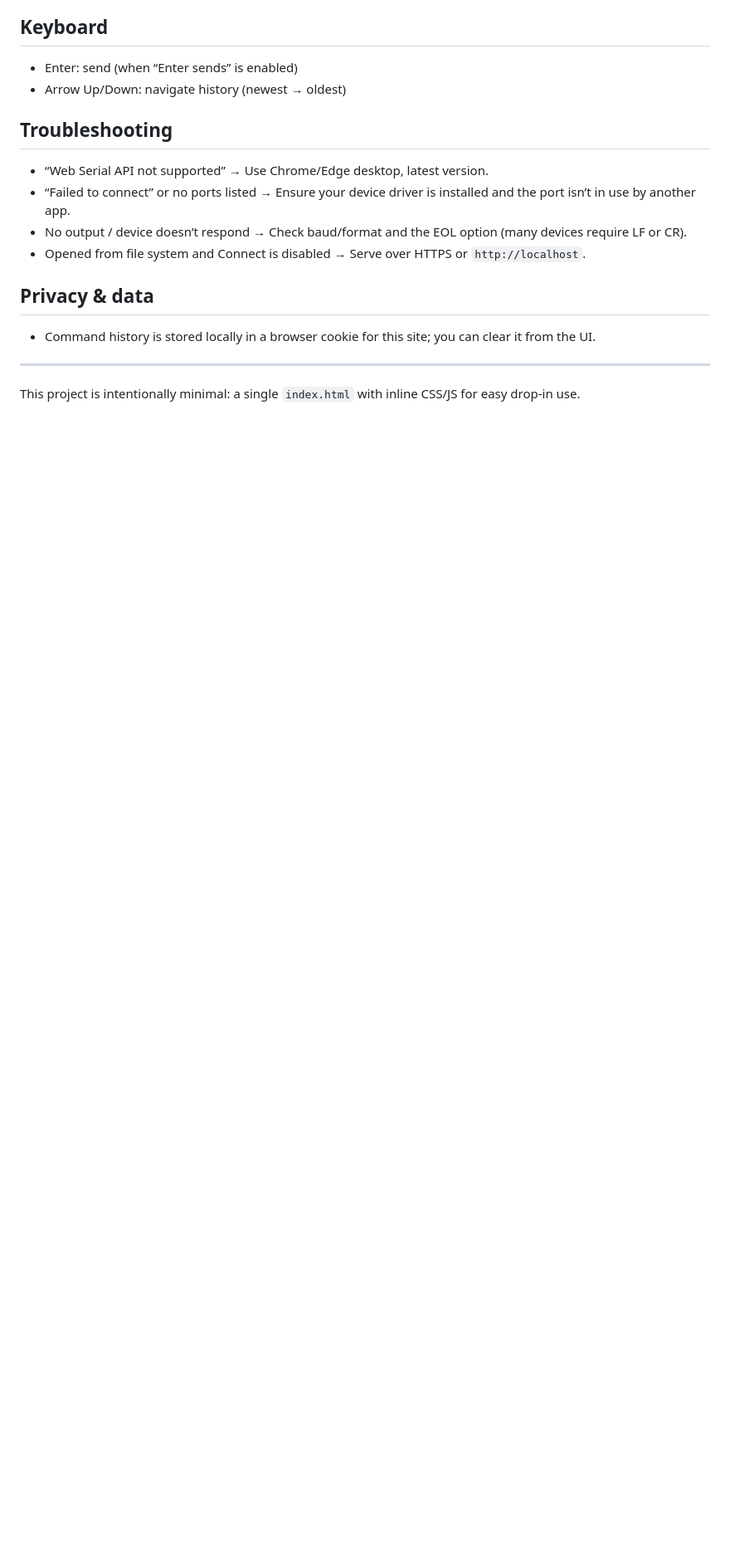
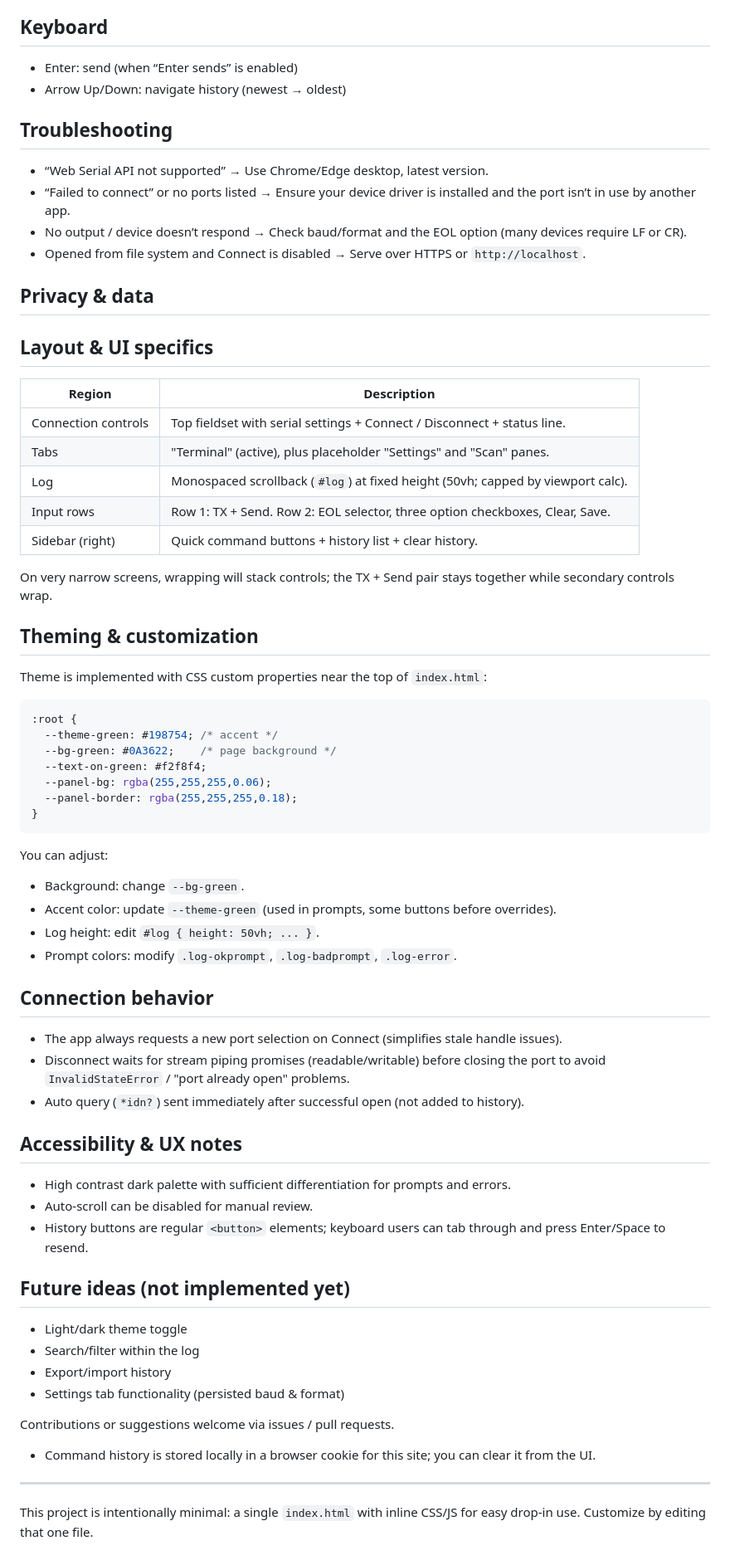
Before and after one commit to melexis/melexisio, a Markdown page: README.md, the part around one of its changes. Shown at 83% size. Rendered like a GitHub page; blank space fills up the shorter version.

````diff
--- a/README.md
+++ b/README.md
@@ -85,8 +87,61 @@ Tip: If your server serves directory indexes, `index.html` at the project root w
 
 ## Privacy & data
 
+## Layout & UI specifics
+
+| Region | Description |
+|--------|-------------|
+| Connection controls | Top fieldset with serial settings + Connect / Disconnect + status line. |
+| Tabs | "Terminal" (active), plus placeholder "Settings" and "Scan" panes. |
+| Log | Monospaced scrollback (`#log`) at fixed height (50vh; capped by viewport calc). |
+| Input rows | Row 1: TX + Send. Row 2: EOL selector, three option checkboxes, Clear, Save. |
+| Sidebar (right) | Quick command buttons + history list + clear history. |
+
+On very narrow screens, wrapping will stack controls; the TX + Send pair stays together while secondary controls wrap.
+
+## Theming & customization
+
+Theme is implemented with CSS custom properties near the top of `index.html`:
+
+```css
+:root {
+  --theme-green: #198754; /* accent */
+  --bg-green: #0A3622;    /* page background */
+  --text-on-green: #f2f8f4;
+  --panel-bg: rgba(255,255,255,0.06);
+  --panel-border: rgba(255,255,255,0.18);
+}
+```
+
+You can adjust:
+- Background: change `--bg-green`.
+- Accent color: update `--theme-green` (used in prompts, some buttons before overrides).
+- Log height: edit `#log { height: 50vh; ... }`.
+- Prompt colors: modify `.log-okprompt`, `.log-badprompt`, `.log-error`.
+
+## Connection behavior
+
+- The app always requests a new port selection on Connect (simplifies stale handle issues).
+- Disconnect waits for stream piping promises (readable/writable) before closing the port to avoid `InvalidStateError` / "port already open" problems.
+- Auto query (`*idn?`) sent immediately after successful open (not added to history).
+
+## Accessibility & UX notes
+
+- High contrast dark palette with sufficient differentiation for prompts and errors.
+- Auto‑scroll can be disabled for manual review.
+- History buttons are regular `<button>` elements; keyboard users can tab through and press Enter/Space to resend.
+
+## Future ideas (not implemented yet)
+
+- Light/dark theme toggle
+- Search/filter within the log
+- Export/import history
+- Settings tab functionality (persisted baud & format)
+
+Contributions or suggestions welcome via issues / pull requests.
+
 - Command history is stored locally in a browser cookie for this site; you can clear it from the UI.
 
 ---
 
-This project is intentionally minimal: a single `index.html` with inline CSS/JS for easy drop‑in use.
+This project is intentionally minimal: a single `index.html` with inline CSS/JS for easy drop‑in use. Customize by editing that one file.
````
Also changed, not shown: other parts of README.md (+10 -8 lines).
